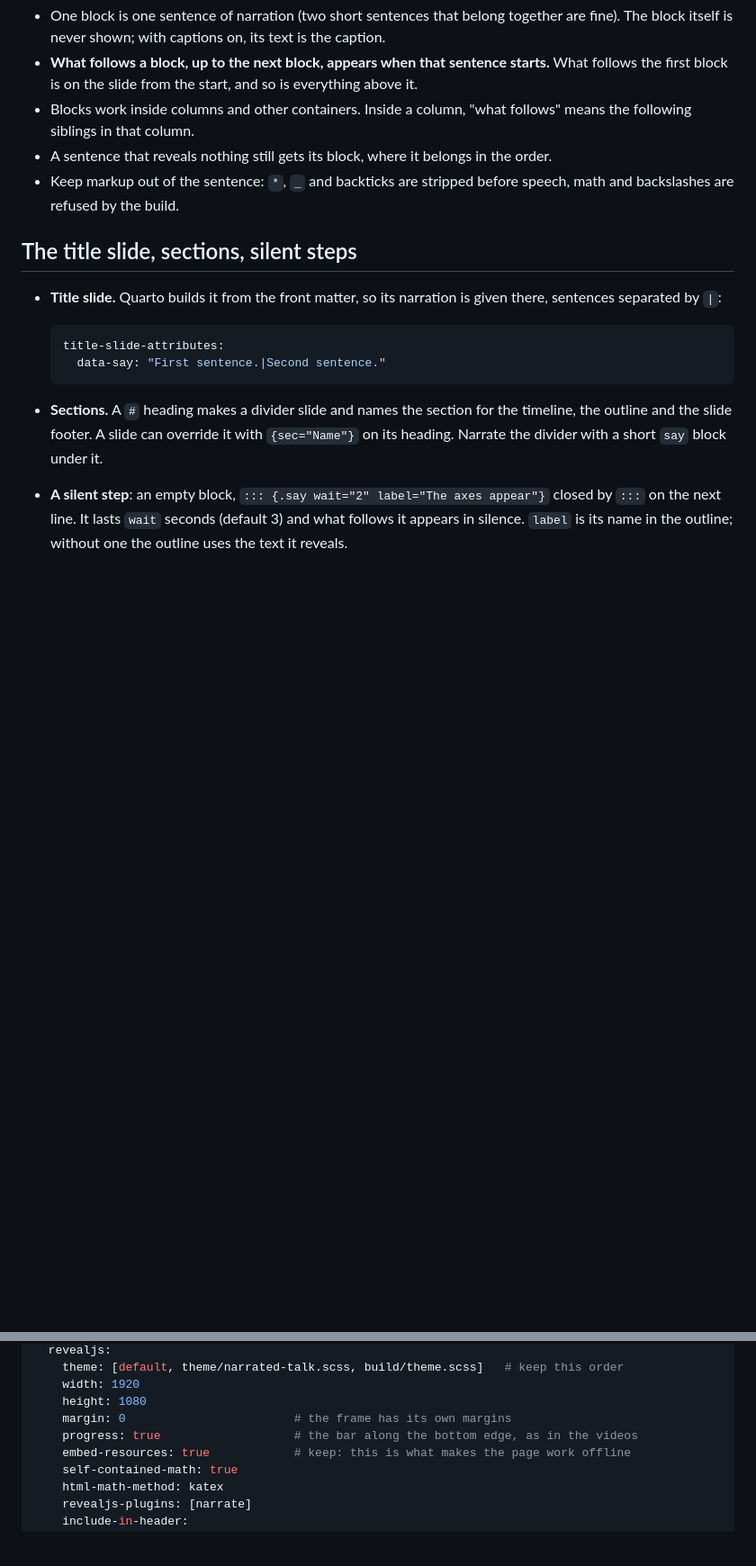
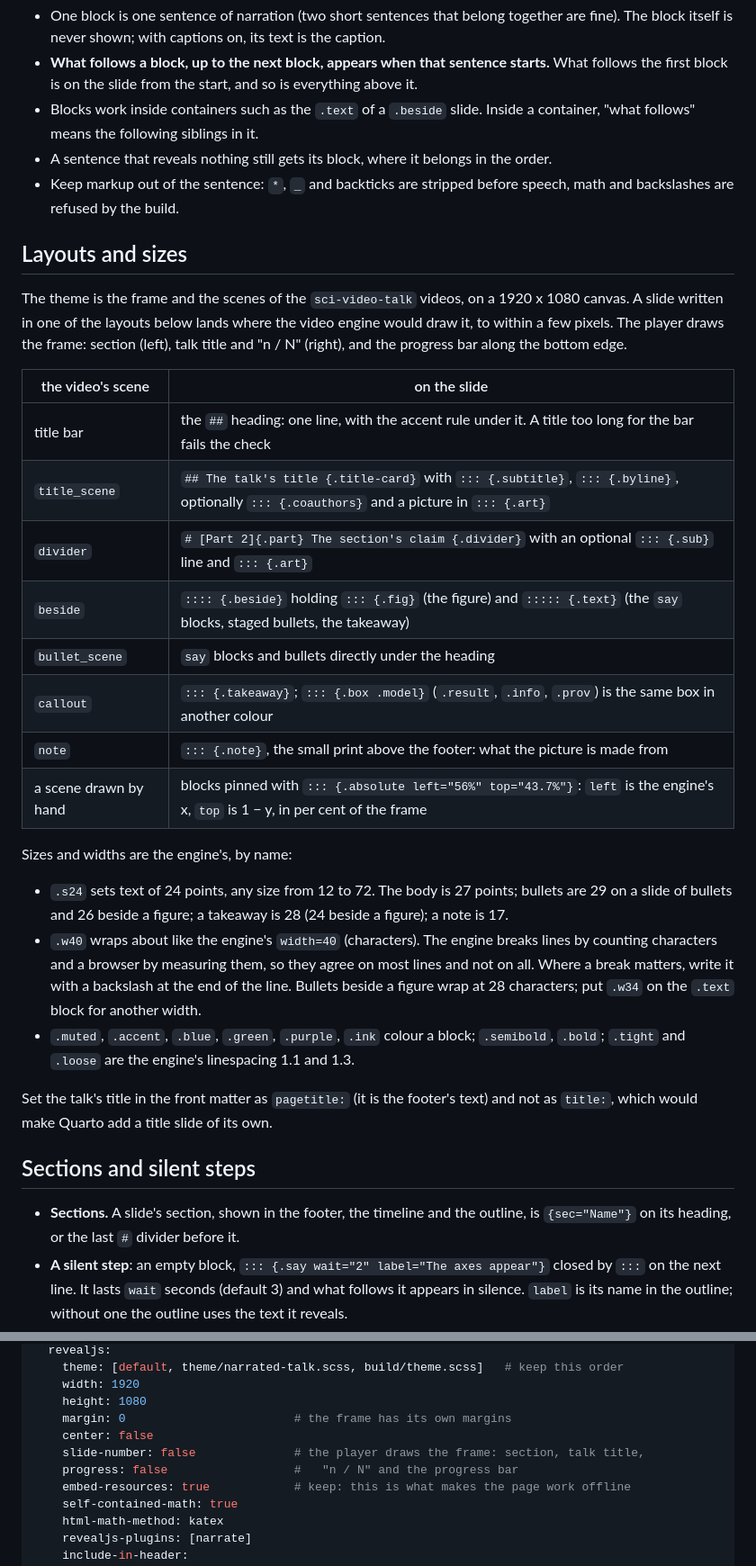
Before and after one commit to ehsanirani/sci-narrated-talk, a Markdown page: references/authoring.md, 2 parts joined by grey strips. Shown at 90% size. Rendered like a GitHub page; blank space fills up the shorter version.

````diff
--- a/references/authoring.md
+++ b/references/authoring.md
@@ -42,25 +43,50 @@ A straight line fits it.
 - **What follows a block, up to the next block, appears when that sentence starts.**
   What follows the first block is on the slide from the start, and so is everything
   above it.
-- Blocks work inside columns and other containers. Inside a column, "what follows"
-  means the following siblings in that column.
+- Blocks work inside containers such as the `.text` of a `.beside` slide. Inside a
+  container, "what follows" means the following siblings in it.
 - A sentence that reveals nothing still gets its block, where it belongs in the order.
 - Keep markup out of the sentence: `*`, `_` and backticks are stripped before speech,
   math and backslashes are refused by the build.
 
-## The title slide, sections, silent steps
+## Layouts and sizes
 
-- **Title slide.** Quarto builds it from the front matter, so its narration is given
-  there, sentences separated by `|`:
+The theme is the frame and the scenes of the `sci-video-talk` videos, on a 1920 x 1080
+canvas. A slide written in one of the layouts below lands where the video engine would
+draw it, to within a few pixels. The player draws the frame: section (left), talk title
+and "n / N" (right), and the progress bar along the bottom edge.
 
-  ```yaml
-  title-slide-attributes:
-    data-say: "First sentence.|Second sentence."
-  ```
+| the video's scene | on the slide |
+|---|---|
+| title bar | the `##` heading: one line, with the accent rule under it. A title too long for the bar fails the check |
+| `title_scene` | `## The talk's title {.title-card}` with `::: {.subtitle}`, `::: {.byline}`, optionally `::: {.coauthors}` and a picture in `::: {.art}` |
+| `divider` | `# [Part 2]{.part} The section's claim {.divider}` with an optional `::: {.sub}` line and `::: {.art}` |
+| `beside` | `:::: {.beside}` holding `::: {.fig}` (the figure) and `::::: {.text}` (the `say` blocks, staged bullets, the takeaway) |
+| `bullet_scene` | `say` blocks and bullets directly under the heading |
+| `callout` | `::: {.takeaway}`; `::: {.box .model}` (`.result`, `.info`, `.prov`) is the same box in another colour |
+| `note` | `::: {.note}`, the small print above the footer: what the picture is made from |
+| a scene drawn by hand | blocks pinned with `::: {.absolute left="56%" top="43.7%"}`: `left` is the engine's x, `top` is 1 − y, in per cent of the frame |
 
-- **Sections.** A `#` heading makes a divider slide and names the section for the
-  timeline, the outline and the slide footer. A slide can override it with
-  `{sec="Name"}` on its heading. Narrate the divider with a short `say` block under it.
+Sizes and widths are the engine's, by name:
+
+- `.s24` sets text of 24 points, any size from 12 to 72. The body is 27 points; bullets
+  are 29 on a slide of bullets and 26 beside a figure; a takeaway is 28 (24 beside a
+  figure); a note is 17.
+- `.w40` wraps about like the engine's `width=40` (characters). The engine breaks lines
+  by counting characters and a browser by measuring them, so they agree on most lines
+  and not on all. Where a break matters, write it with a backslash at the end of the
+  line. Bullets beside a figure wrap at 28 characters; put `.w34` on the `.text` block
+  for another width.
+- `.muted`, `.accent`, `.blue`, `.green`, `.purple`, `.ink` colour a block; `.semibold`,
+  `.bold`; `.tight` and `.loose` are the engine's linespacing 1.1 and 1.3.
+
+Set the talk's title in the front matter as `pagetitle:` (it is the footer's text) and
+not as `title:`, which would make Quarto add a title slide of its own.
+
+## Sections and silent steps
+
+- **Sections.** A slide's section, shown in the footer, the timeline and the outline, is
+  `{sec="Name"}` on its heading, or the last `#` divider before it.
 - **A silent step**: an empty block, `::: {.say wait="2" label="The axes appear"}`
   closed by `:::` on the next line. It lasts `wait` seconds (default 3) and what follows
   it appears in silence. `label` is its name in the outline; without one the outline
@@ -230,7 +261,9 @@ format:
     width: 1920
     height: 1080
     margin: 0                        # the frame has its own margins
-    progress: true                   # the bar along the bottom edge, as in the videos
+    center: false
+    slide-number: false              # the player draws the frame: section, talk title,
+    progress: false                  #   "n / N" and the progress bar
     embed-resources: true            # keep: this is what makes the page work offline
     self-contained-math: true
     html-math-method: katex
````
Also changed, not shown: other parts of references/authoring.md (+26 -20 lines), README.md (+36 -17 lines), SKILL.md (+6 -2 lines), docs/player.png, docs/themes.png, 6 other files.
